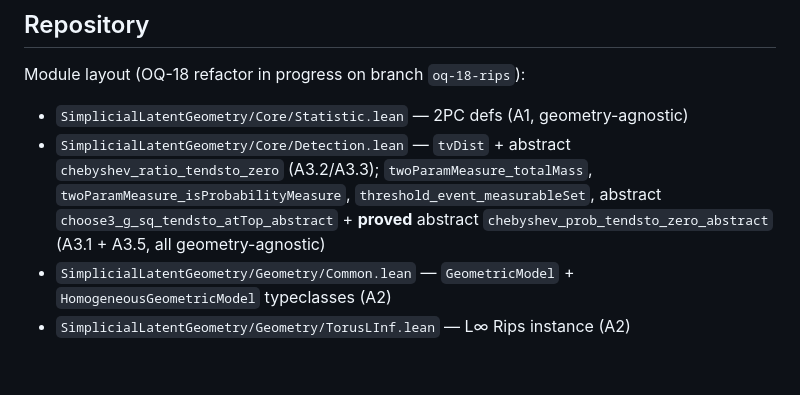
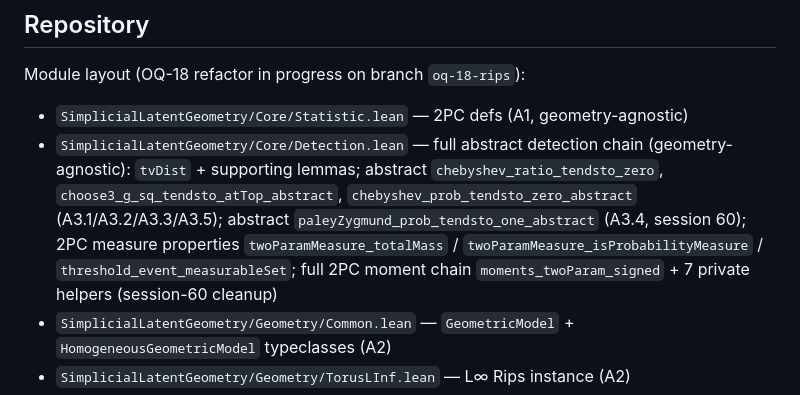
Before and after one commit to davidcagoh/simplicial-latent-geometry, a Markdown page: CLAUDE.md, the part around the change. Rendered like a GitHub page; blank space fills up the shorter version.

Commit message:
docs: CLAUDE.md — refresh Core/Detection module description after A3.4 + moment chain move

```diff
--- a/CLAUDE.md
+++ b/CLAUDE.md
@@ -21,7 +21,7 @@ Strategy 1 (unsigned variance-gap) was abandoned — `E[V_f](p,d) → L > 0` as
 
 Module layout (OQ-18 refactor in progress on branch `oq-18-rips`):
 - `SimplicialLatentGeometry/Core/Statistic.lean` — 2PC defs (A1, geometry-agnostic)
-- `SimplicialLatentGeometry/Core/Detection.lean` — `tvDist` + abstract `chebyshev_ratio_tendsto_zero` (A3.2/A3.3); `twoParamMeasure_totalMass`, `twoParamMeasure_isProbabilityMeasure`, `threshold_event_measurableSet`, abstract `choose3_g_sq_tendsto_atTop_abstract` + **proved** abstract `chebyshev_prob_tendsto_zero_abstract` (A3.1 + A3.5, all geometry-agnostic)
+- `SimplicialLatentGeometry/Core/Detection.lean` — full abstract detection chain (geometry-agnostic): `tvDist` + supporting lemmas; abstract `chebyshev_ratio_tendsto_zero`, `choose3_g_sq_tendsto_atTop_abstract`, `chebyshev_prob_tendsto_zero_abstract` (A3.1/A3.2/A3.3/A3.5); abstract `paleyZygmund_prob_tendsto_one_abstract` (A3.4, session 60); 2PC measure properties `twoParamMeasure_totalMass` / `twoParamMeasure_isProbabilityMeasure` / `threshold_event_measurableSet`; full 2PC moment chain `moments_twoParam_signed` + 7 private helpers (session-60 cleanup)
 - `SimplicialLatentGeometry/Geometry/Common.lean` — `GeometricModel` + `HomogeneousGeometricModel` typeclasses (A2)
 - `SimplicialLatentGeometry/Geometry/TorusLInf.lean` — L∞ Rips instance (A2)
 - `SimplicialLatentGeometry/SimplicialDetection.lean` — main proof; still contains L∞-specific defs (`geometricCov`, `fillingProb`, `matchRadius`, `CechSample`) pending A5 move
```
